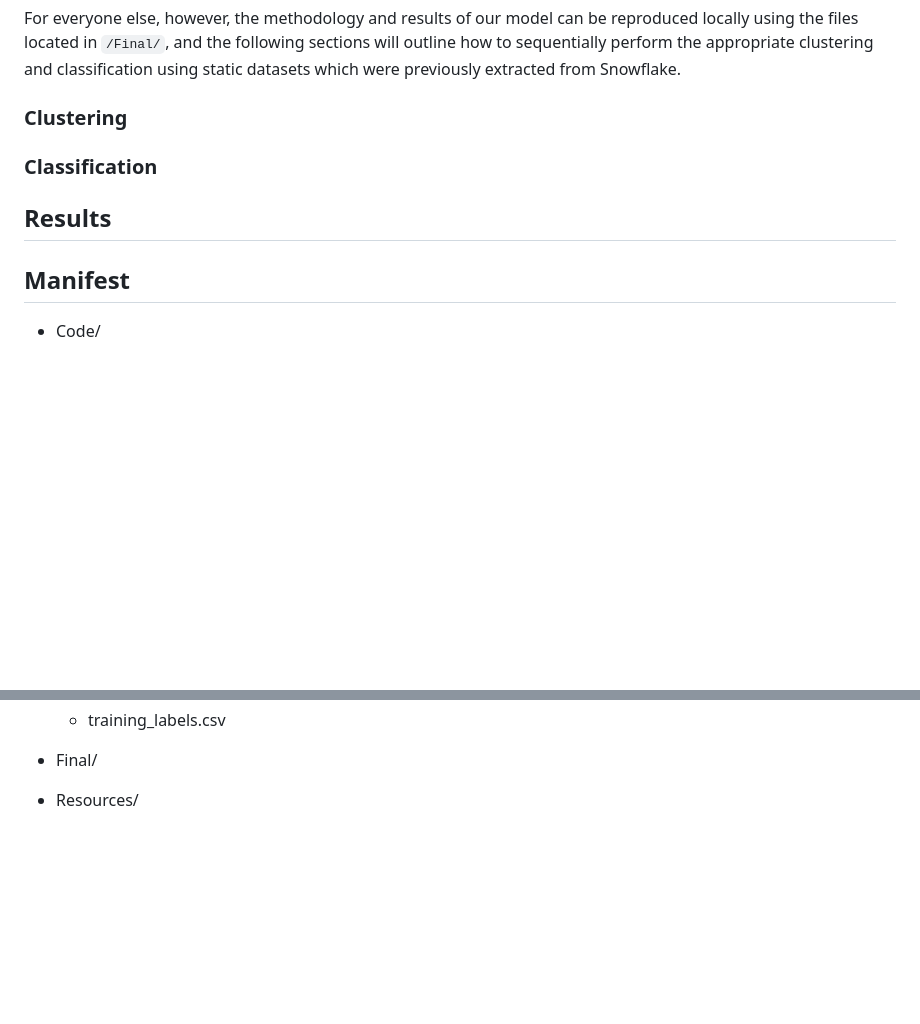
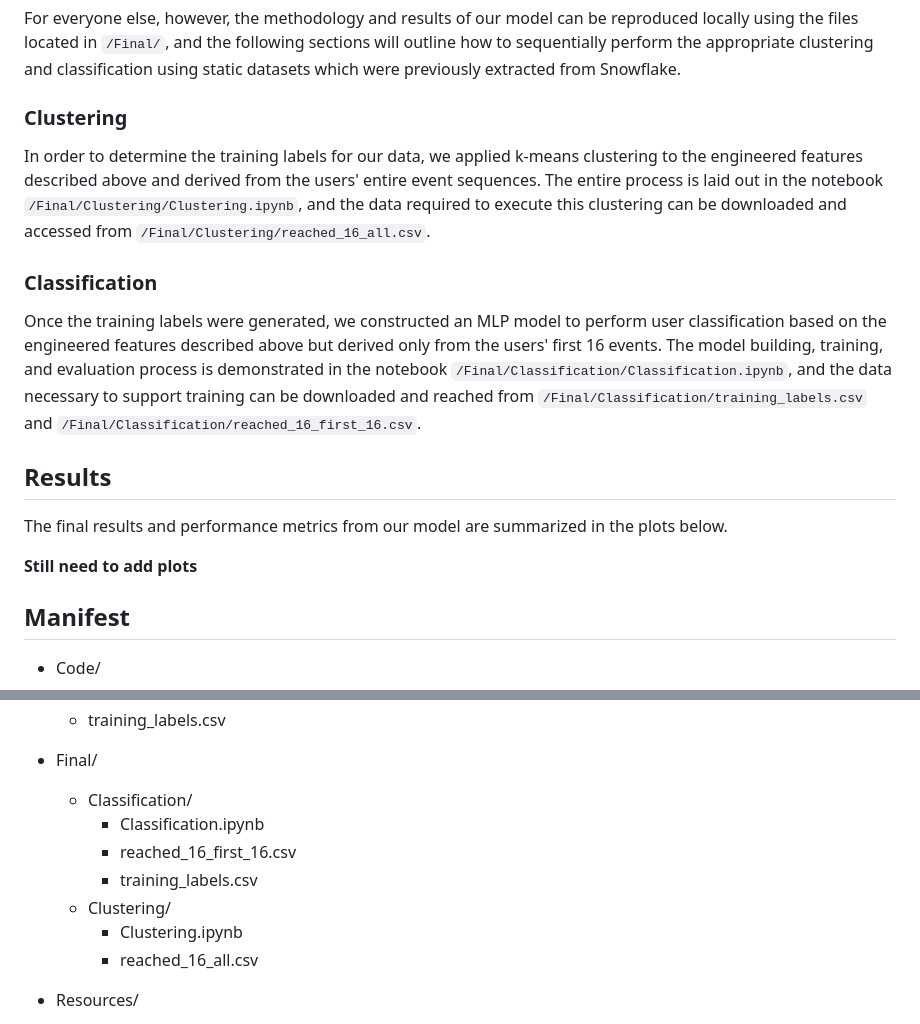
Before and after one commit to Data-ScienceHub/ETM, a Markdown page: README.md, 2 parts joined by grey strips. GitHub-like rendering; blank space fills up the shorter version.

```diff
--- a/README.md
+++ b/README.md
@@ -158,11 +158,17 @@ For everyone else, however, the methodology and results of our model can be repr
 
 ### Clustering
 
-
+In order to determine the training labels for our data, we applied k-means clustering to the engineered features described above and derived from the users' entire event sequences. The entire process is laid out in the notebook `/Final/Clustering/Clustering.ipynb`, and the data required to execute this clustering can be downloaded and accessed from `/Final/Clustering/reached_16_all.csv`.
 
 ### Classification
 
+Once the training labels were generated, we constructed an MLP model to perform user classification based on the engineered features described above but derived only from the users' first 16 events. The model building, training, and evaluation process is demonstrated in the notebook `/Final/Classification/Classification.ipynb`, and the data necessary to support training can be downloaded and reached from `/Final/Classification/training_labels.csv` and `/Final/Classification/reached_16_first_16.csv`.
+
 ## Results
+
+The final results and performance metrics from our model are summarized in the plots below.
+
+**Still need to add plots**
 
 ## Manifest
 
@@ -208,6 +214,13 @@ For everyone else, however, the methodology and results of our model can be repr
   * training_labels.csv
 
 * Final/
+  * Classification/
+    * Classification.ipynb
+    * reached_16_first_16.csv
+    * training_labels.csv
+  * Clustering/
+    * Clustering.ipynb
+    * reached_16_all.csv
 
 * Resources/
   * RNN_Models/
```
